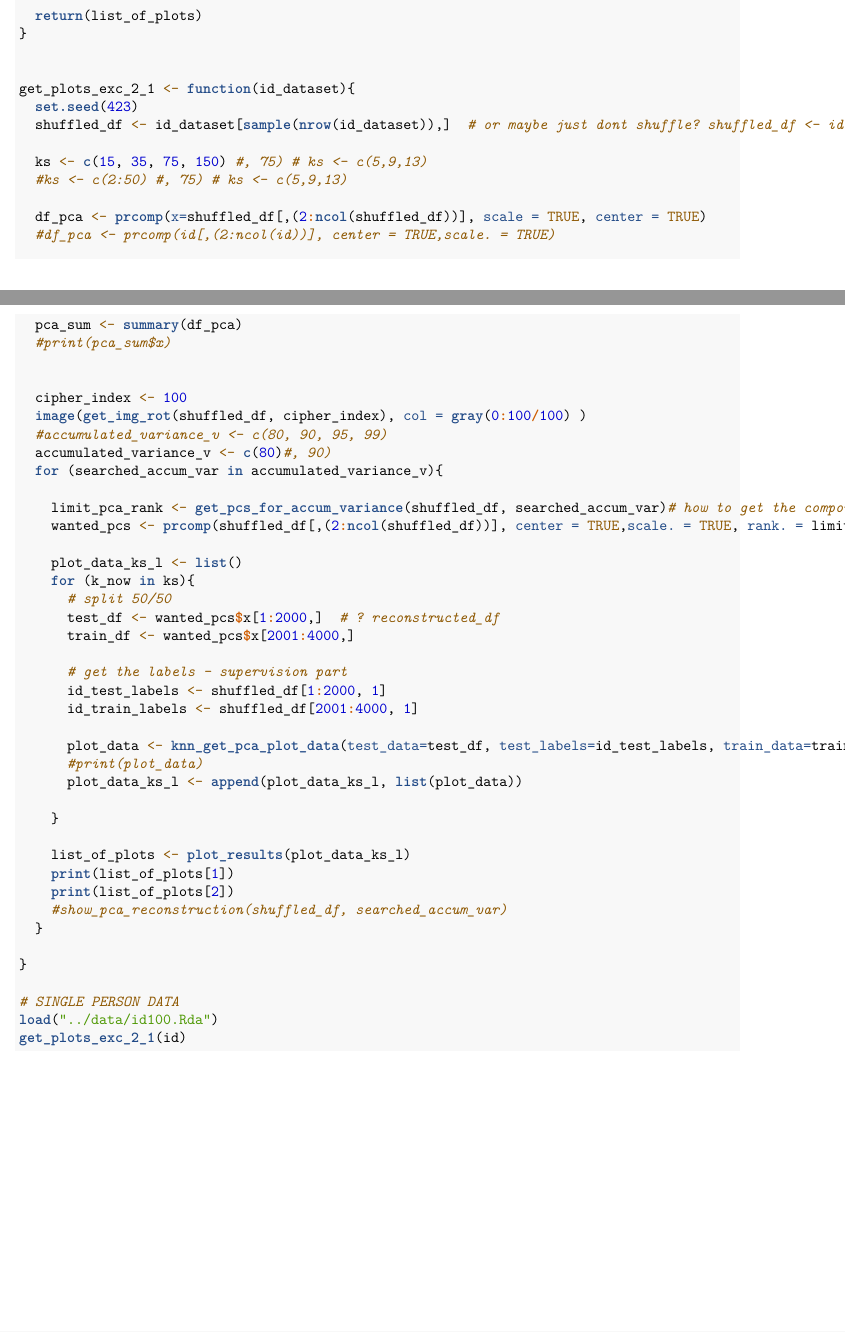
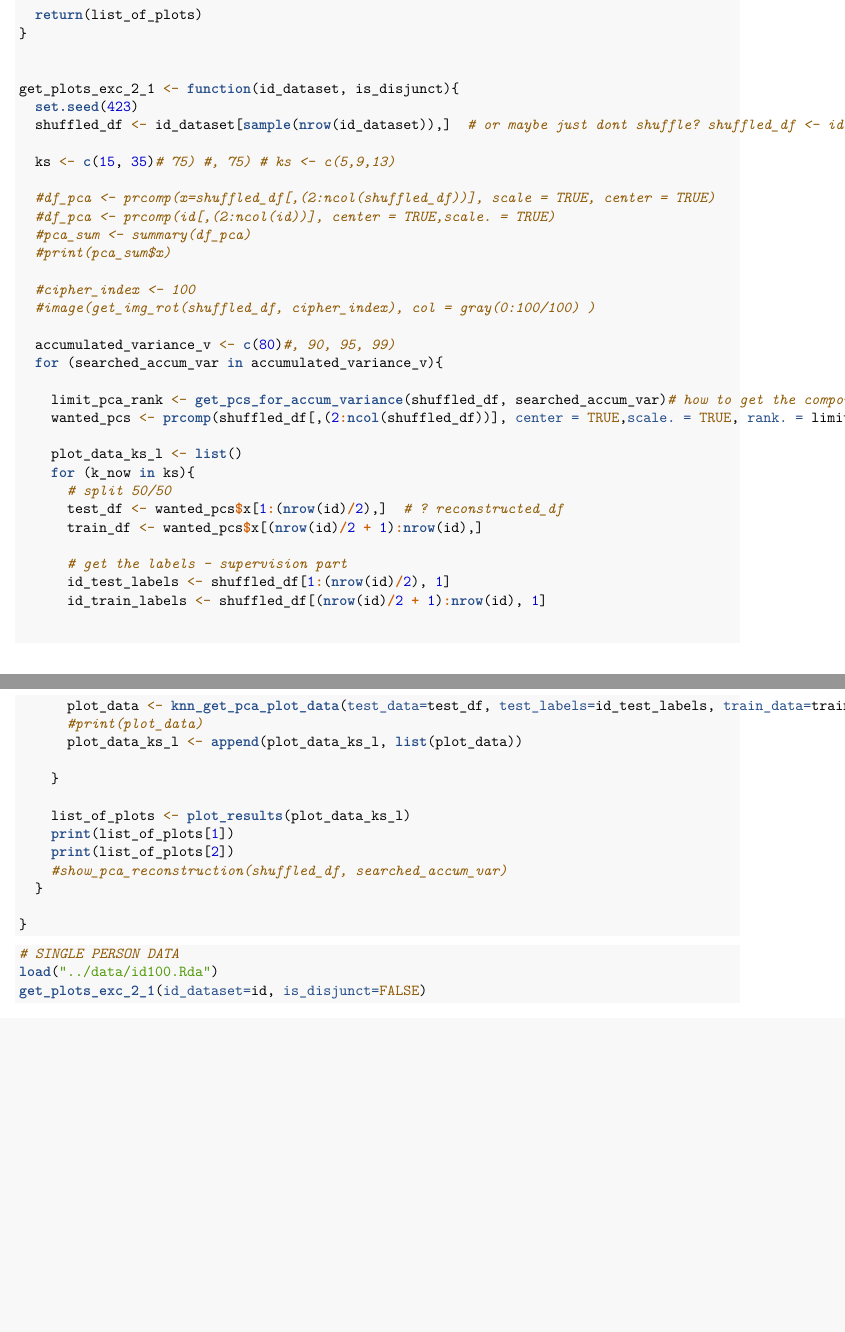
Before and after one commit to Larook/SML_exercises, an R Markdown document (excercise_2_PCA/exc_2_1.Rmd): two parts of pages 5 and 6 of 9, joined at a grey line, cut so that both start at the same text, the shorter picture padded with empty space. Rendered offline with R 4.5, knitr and Pandoc, then LaTeX, with nearby package versions; some code elsewhere in the file could not run offline.

Commit message:
all-in is working

```diff
--- a/excercise_2_PCA/exc_2_1.Rmd
+++ b/excercise_2_PCA/exc_2_1.Rmd
@@ -243,23 +231,21 @@ plot_results <- function(plot_data_ks_l){
 }
 
 
-get_plots_exc_2_1 <- function(id_dataset){
+get_plots_exc_2_1 <- function(id_dataset, is_disjunct){
   set.seed(423)
   shuffled_df <- id_dataset[sample(nrow(id_dataset)),]  # or maybe just dont shuffle? shuffled_df <- id
 
-  ks <- c(15, 35, 75, 150) #, 75) # ks <- c(5,9,13)
-  #ks <- c(2:50) #, 75) # ks <- c(5,9,13)
+  ks <- c(15, 35)# 75) #, 75) # ks <- c(5,9,13)
 
-  df_pca <- prcomp(x=shuffled_df[,(2:ncol(shuffled_df))], scale = TRUE, center = TRUE)
+  #df_pca <- prcomp(x=shuffled_df[,(2:ncol(shuffled_df))], scale = TRUE, center = TRUE)
   #df_pca <- prcomp(id[,(2:ncol(id))], center = TRUE,scale. = TRUE)
-  pca_sum <- summary(df_pca)
+  #pca_sum <- summary(df_pca)
   #print(pca_sum$x)
 
+  #cipher_index <- 100
+  #image(get_img_rot(shuffled_df, cipher_index), col = gray(0:100/100) )
 
-  cipher_index <- 100
-  image(get_img_rot(shuffled_df, cipher_index), col = gray(0:100/100) )
-  #accumulated_variance_v <- c(80, 90, 95, 99)
-  accumulated_variance_v <- c(80)#, 90)
+  accumulated_variance_v <- c(80)#, 90, 95, 99)
   for (searched_accum_var in accumulated_variance_v){
 
     limit_pca_rank <- get_pcs_for_accum_variance(shuffled_df, searched_accum_var)# how to get the components that give us the % of variance?
@@ -268,12 +254,12 @@ get_plots_exc_2_1 <- function(id_dataset){
     plot_data_ks_l <- list()
     for (k_now in ks){
       # split 50/50
-      test_df <- wanted_pcs$x[1:2000,]  # ? reconstructed_df
-      train_df <- wanted_pcs$x[2001:4000,]
+      test_df <- wanted_pcs$x[1:(nrow(id)/2),]  # ? reconstructed_df
+      train_df <- wanted_pcs$x[(nrow(id)/2 + 1):nrow(id),]
 
       # get the labels - supervision part
-      id_test_labels <- shuffled_df[1:2000, 1]
-      id_train_labels <- shuffled_df[2001:4000, 1]
+      id_test_labels <- shuffled_df[1:(nrow(id)/2), 1]
+      id_train_labels <- shuffled_df[(nrow(id)/2 + 1):nrow(id), 1]
 
       plot_data <- knn_get_pca_plot_data(test_data=test_df, test_labels=id_test_labels, train_data=train_df, train_labels=id_train_labels, repetitions=10, k=k_now, searched_accum_var=searched_accum_var)
       #print(plot_data)
@@ -291,3 +280,4 @@ get_plots_exc_2_1 <- function(id_dataset){
 
 # SINGLE PERSON DATA
 load("../data/id100.Rda")
+get_plots_exc_2_1(id_dataset=id, is_disjunct=FALSE)
```
Also changed, not shown: data/all_in_disjunct_example.png (added), excercise_2_PCA/exc_2_1.Rmd (29 more changed lines).
